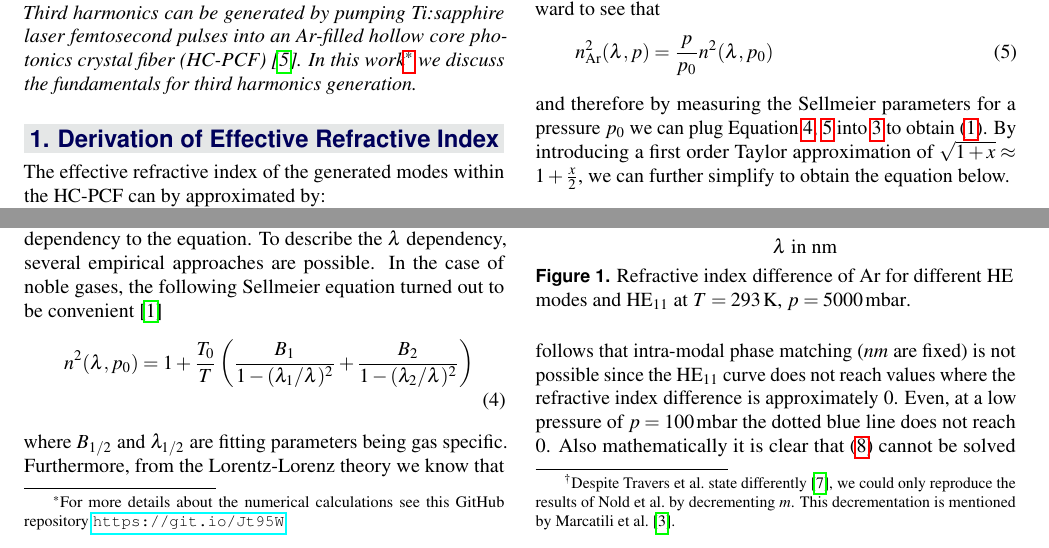
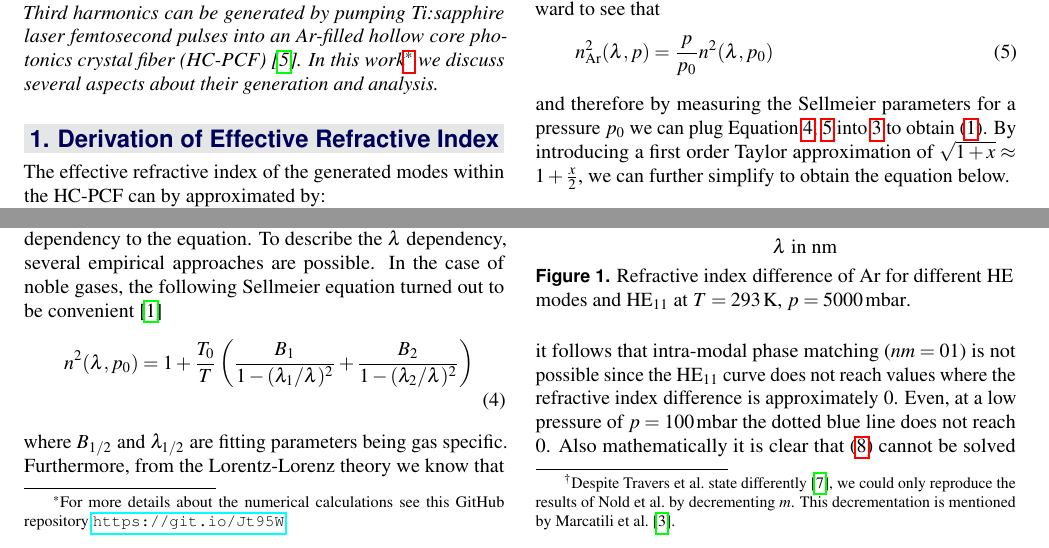
Before and after one commit to roflmaostc/Calculations-for-Higher-Harmonics-Generation-in-Hollow-Core-Photonic-Crystal-Fibers, a LaTeX document (article/MPSP_Felix_Wechsler.tex): two parts of page 1 of 2, joined at a grey line, cut so that both start at the same text. Compiled offline with pdfLaTeX; TikZ figures are drawn from their code, not taken from saved files.

Commit message:
Change introduction sentencens and a few minor things

```diff
--- a/article/MPSP_Felix_Wechsler.tex
+++ b/article/MPSP_Felix_Wechsler.tex
@@ -74,8 +74,8 @@
 \begin{center}
 \colorbox{color2!10}{\large\relscale{1.13}\textcolor{color1}{\sffamily\bfseries Entrance Exam for MPSP Applicants}}
 \end{center}
-    \textit{Third harmonics can be generated by pumping Ti:sapphire laser femtosecond pulses into an Ar-filled hollow core photonics crystal fiber (HC-PCF) \cite{Nold2010}. In this
-    work\footnote{For more details about the numerical calculations see this GitHub repository \url{https://git.io/Jt95W}} we discuss the fundamentals for third harmonics generation.}
+    \textit{Third harmonics can be generated by pumping Ti:sapphire laser femtosecond pulses into an Ar-filled hollow core photonics crystal fiber (HC-PCF) \cite{Nold2010}.
+        In this work\footnote{For more details about the numerical calculations see this GitHub repository \url{https://git.io/Jt95W}} we discuss several aspects about their generation and analysis.}
 
     \section{Derivation of Effective Refractive Index}
     The effective refractive index of the generated modes within the HC-PCF can by approximated by:
@@ -170,7 +171,7 @@
         \caption{Refractive index difference of \ce{Ar} for different \text{HE} modes and $\text{HE}_{11}$ at $T=\SI{293}{\kelvin}$, $p=\SI{5000}{\milli\bar}$.}
         \label{plt:pm}
     \end{figure}
-    From \autoref{plt:pm} it follows that intra-modal phase matching ($nm$ are fixed) is not possible since the $\text{HE}_{11}$ curve does not reach values where the refractive index difference is approximately 0.
+    From \autoref{plt:pm} it follows that intra-modal phase matching ($nm = 01$) is not possible since the $\text{HE}_{11}$ curve does not reach values where the refractive index difference is approximately 0.
     Even, at a low pressure of $p=\SI{100}{\milli\bar}$ the dotted blue line does not reach 0.
     Also mathematically it is clear that \eqref{eq:pm} cannot be solved for intra-modal phase matching because the only variable is $\lambda$ and since $n(\lambda)$ is a monotonic decreasing function, there is no solution for $\lambda$ and $\lambda/3$.
     However, $\text{HE}_{13}$ has a solution to the phase matching condition identifiable at $\lambda=\SI{800}{\nano\meter}$.
```
Also changed, not shown: article/MPSP_Felix_Wechsler.tex (5 more changed lines).
